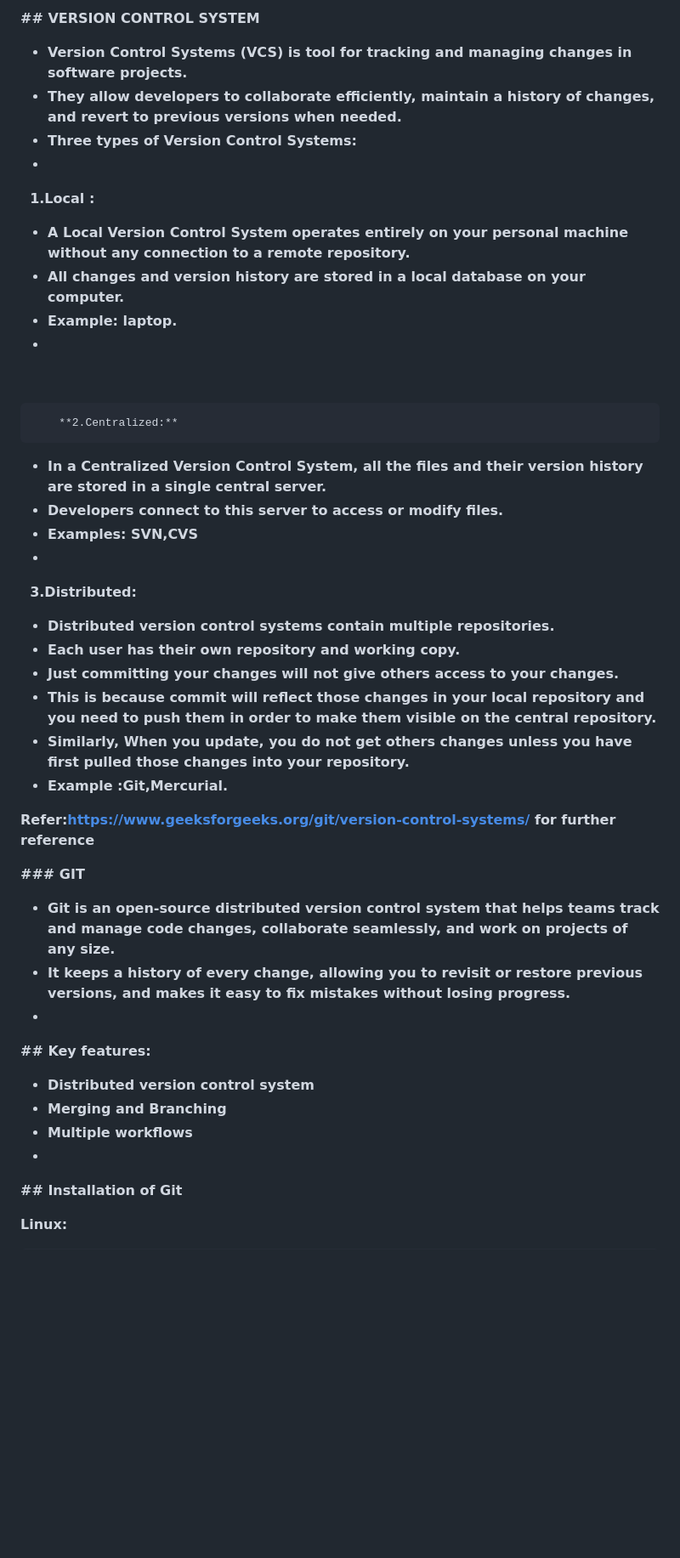
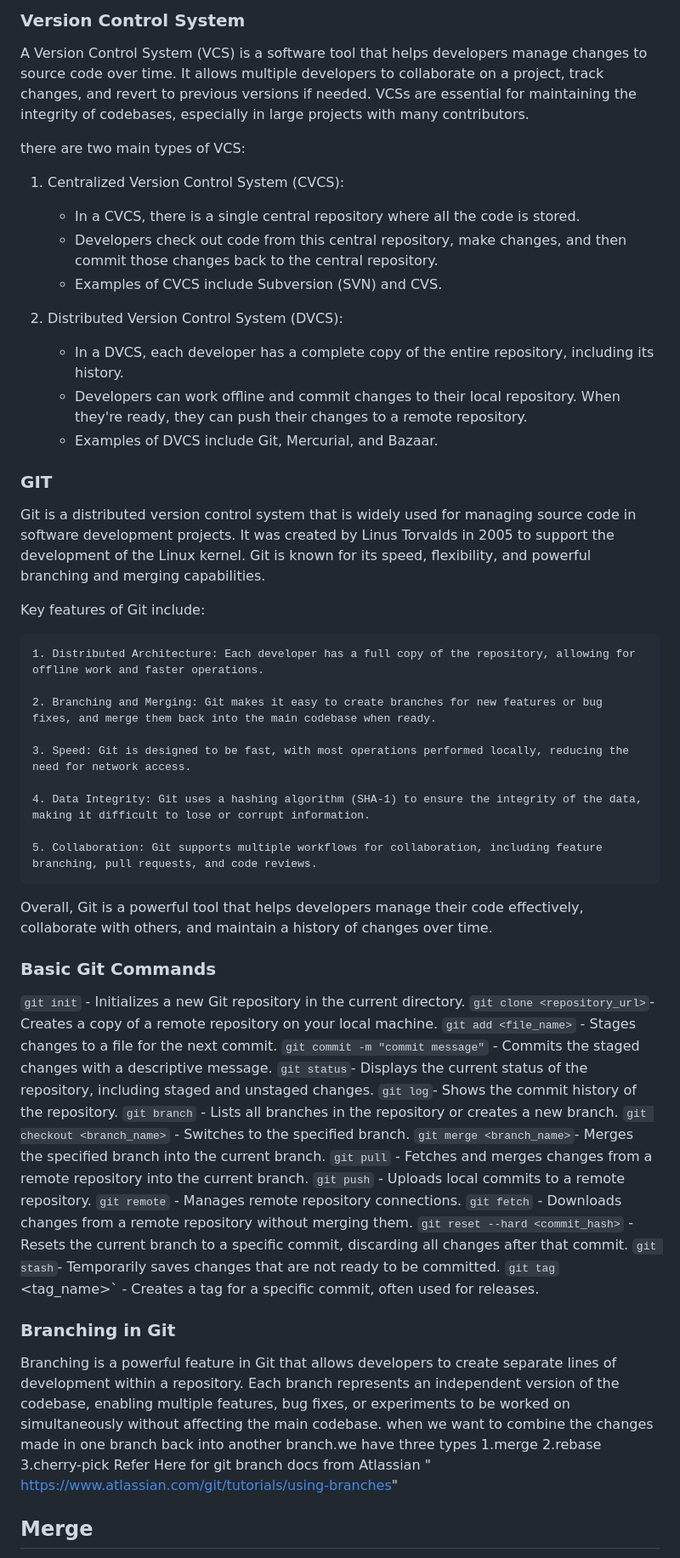
Before and after one commit to vhazarathnaidu/git-branching-stratey, a Markdown page: Git/README.md, the part around one of its changes. Shown at 85% size. Rendered like a GitHub page; blank space fills up the shorter version.

Commit message:
updated Git readme.md file

```diff
--- a/Git/README.md
+++ b/Git/README.md
@@ -1,54 +1,68 @@
-**## VERSION CONTROL SYSTEM**
+### Version Control System
 
+ A Version Control System (VCS) is a software tool that helps developers manage changes to source code over time.
+ It allows multiple developers to collaborate on a project, track changes, and revert to previous versions if needed.
+ VCSs are essential for maintaining the integrity of codebases, especially in large projects with many contributors.
 
+ there are two main types of VCS:
 
-* **Version Control Systems (VCS) is tool for tracking and managing changes in software projects.**
-* **They allow developers to collaborate efficiently, maintain a history of changes, and revert to previous versions when needed.**
-* **Three types of Version Control Systems:**
-*
-**&nbsp;       1.Local :**
+  1. Centralized Version Control System (CVCS):
+      - In a CVCS, there is a single central repository where all the code is stored.
+      - Developers check out code from this central repository, make changes, and then commit those changes back to the central repository.
+      - Examples of CVCS include Subversion (SVN) and CVS.
 
-*   **A Local Version Control System operates entirely on your personal machine without any connection to a remote repository.**
-*  **All changes and version history are stored in a local database on your computer.**
-* **Example: laptop.**
-*
-**&nbsp;**
+  2. Distributed Version Control System (DVCS):
+      - In a DVCS, each developer has a complete copy of the entire repository, including its history.
+      - Developers can work offline and commit changes to their local repository. When they're ready, they can push their changes to a remote repository.
+      - Examples of DVCS include Git, Mercurial, and Bazaar.
 
-        **2.Centralized:**
+### GIT
 
-* **In a Centralized Version Control System, all the files and their version history are stored in a single central server.**
-* **Developers connect to this server to access or modify files.**
-* **Examples: SVN,CVS**
-*
-**&nbsp;       3.Distributed:**
+  Git is a distributed version control system that is widely used for managing source code in software development projects. It was created by Linus Torvalds in 2005 to support the development of the Linux kernel. Git is known for its speed, flexibility, and powerful branching and merging capabilities.
 
-* **Distributed version control systems contain multiple repositories.**
-* **Each user has their own repository and working copy.**
-* **Just committing your changes will not give others access to your changes.**
-* **This is because commit will reflect those changes in your local repository and you need to push them in order to make them visible on the central repository.**
-* **Similarly, When you update, you do not get others changes unless you have first pulled those changes into your repository.**
-* **Example :Git,Mercurial.**
+  Key features of Git include:
 
+    1. Distributed Architecture: Each developer has a full copy of the repository, allowing for offline work and faster operations.
 
+    2. Branching and Merging: Git makes it easy to create branches for new features or bug fixes, and merge them back into the main codebase when ready.
 
-**Refer:https://www.geeksforgeeks.org/git/version-control-systems/ for further reference**
+    3. Speed: Git is designed to be fast, with most operations performed locally, reducing the need for network access.
 
+    4. Data Integrity: Git uses a hashing algorithm (SHA-1) to ensure the integrity of the data, making it difficult to lose or corrupt information.
 
+    5. Collaboration: Git supports multiple workflows for collaboration, including feature branching, pull requests, and code reviews.
 
-**### GIT**
+  Overall, Git is a powerful tool that helps developers manage their code effectively, collaborate with others, and maintain a history of changes over time.
 
+### Basic Git Commands
 
+`git init` - Initializes a new Git repository in the current directory.
+`git clone <repository_url>`- Creates a copy of a remote repository on your local machine.
+`git add <file_name>` - Stages changes to a file for the next commit.
+`git commit -m "commit message"` - Commits the staged changes with a descriptive message.
+`git status`- Displays the current status of the repository, including staged and unstaged changes.
+`git log`- Shows the commit history of the repository.
+`git branch` - Lists all branches in the repository or creates a new branch.
+`git checkout <branch_name>` - Switches to the specified branch.
+`git merge <branch_name>`- Merges the specified branch into the current branch.
+`git pull` - Fetches and merges changes from a remote repository into the current branch.
+`git push` - Uploads local commits to a remote repository.
+`git remote` - Manages remote repository connections.
+`git fetch` - Downloads changes from a remote repository without merging them.
+`git reset --hard <commit_hash>` - Resets the current branch to a specific commit,
+  discarding all changes after that commit.
+`git stash`- Temporarily saves changes that are not ready to be committed.
+`git tag` <tag_name>` - Creates a tag for a specific commit, often used for releases.
 
-* **Git is an open-source distributed version control system that helps teams track and manage code changes, collaborate seamlessly, and work on projects of any size.**
-* **It keeps a history of every change, allowing you to revisit or restore previous versions, and makes it easy to fix mistakes without losing progress.**
-*
-**\## Key features:**
+### Branching in Git
 
-* **Distributed version control system**
-* **Merging and Branching**
-* **Multiple workflows**
-*
-**\## Installation of Git**
+Branching is a powerful feature in Git that allows developers to create separate lines of development within a repository.
+Each branch represents an independent version of the codebase, enabling multiple features, bug fixes, or experiments to be worked on simultaneously without affecting the main codebase.
+when we want to combine the changes made in one branch back into another branch.we have three types
+1.merge
+2.rebase
+3.cherry-pick
+Refer Here for git branch docs from Atlassian " <https://www.atlassian.com/git/tutorials/using-branches>"
 
-   **Linux:**
+## Merge
 
```
Also changed, not shown: other parts of Git/README.md (+85 -363 lines).
